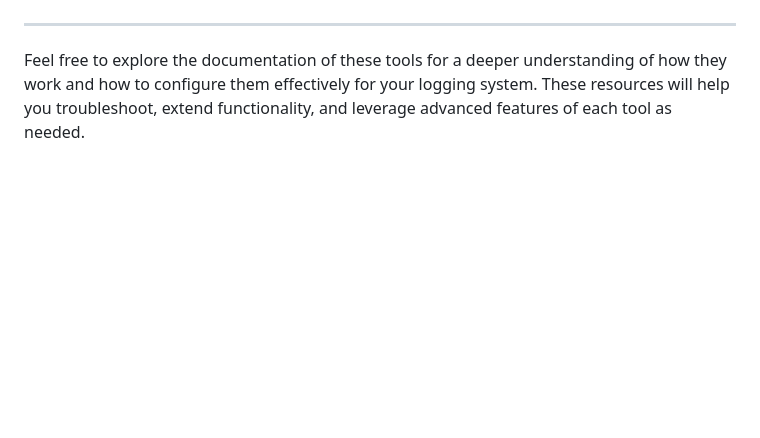
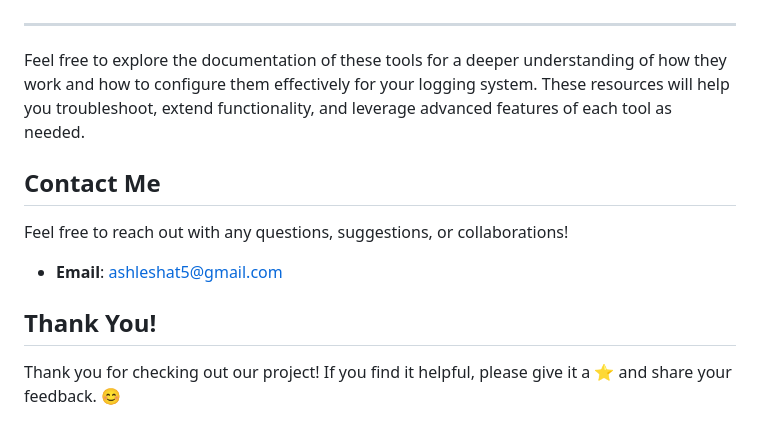
Before and after one commit to ASHLESHA05/Distributed-Log-System, a Markdown page: README.md, the part around the change. Rendered like a GitHub page; blank space fills up the shorter version.

```diff
--- a/README.md
+++ b/README.md
@@ -393,3 +393,13 @@ Apache Kafka is a distributed streaming platform used for building real-time dat
 ---
 
 Feel free to explore the documentation of these tools for a deeper understanding of how they work and how to configure them effectively for your logging system. These resources will help you troubleshoot, extend functionality, and leverage advanced features of each tool as needed.
+
+
+## Contact Me
+
+Feel free to reach out with any questions, suggestions, or collaborations!
+
+- **Email**: [ashleshat5@gmail.com](mailto:ashleshat5@gmail.com.com)
+
+## Thank You!
+Thank you for checking out our project! If you find it helpful, please give it a ⭐️ and share your feedback. 😊
```
